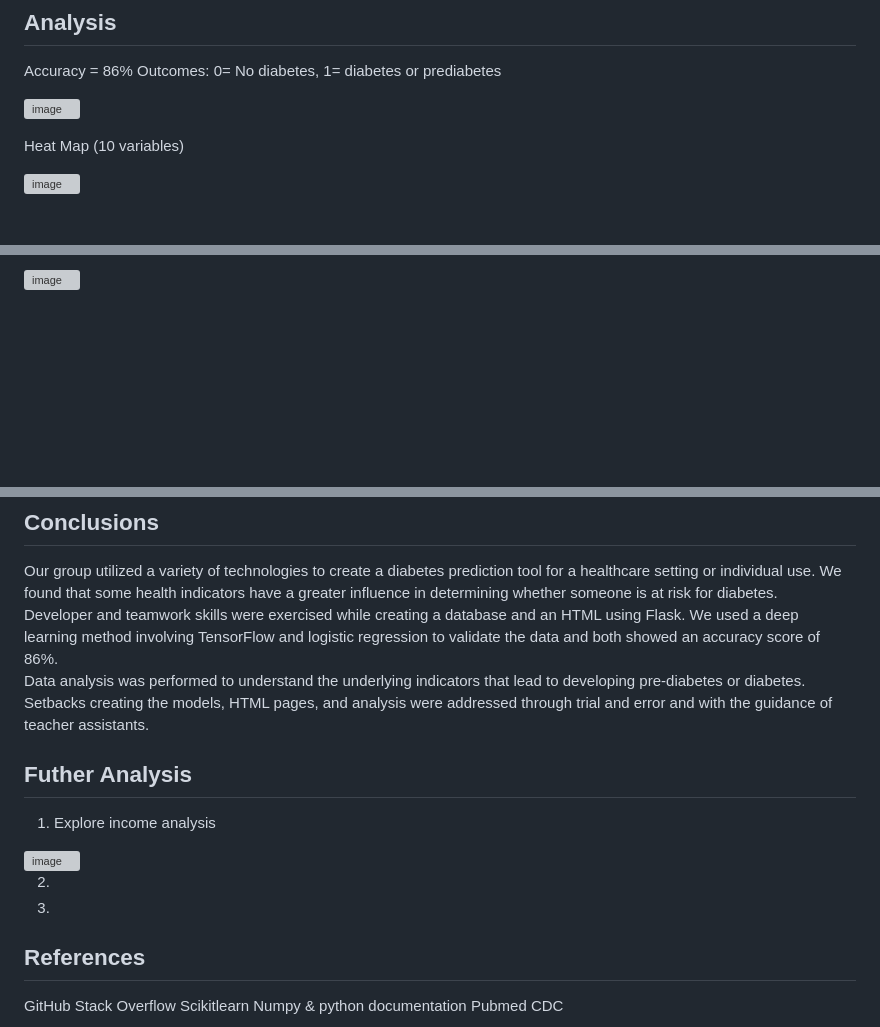
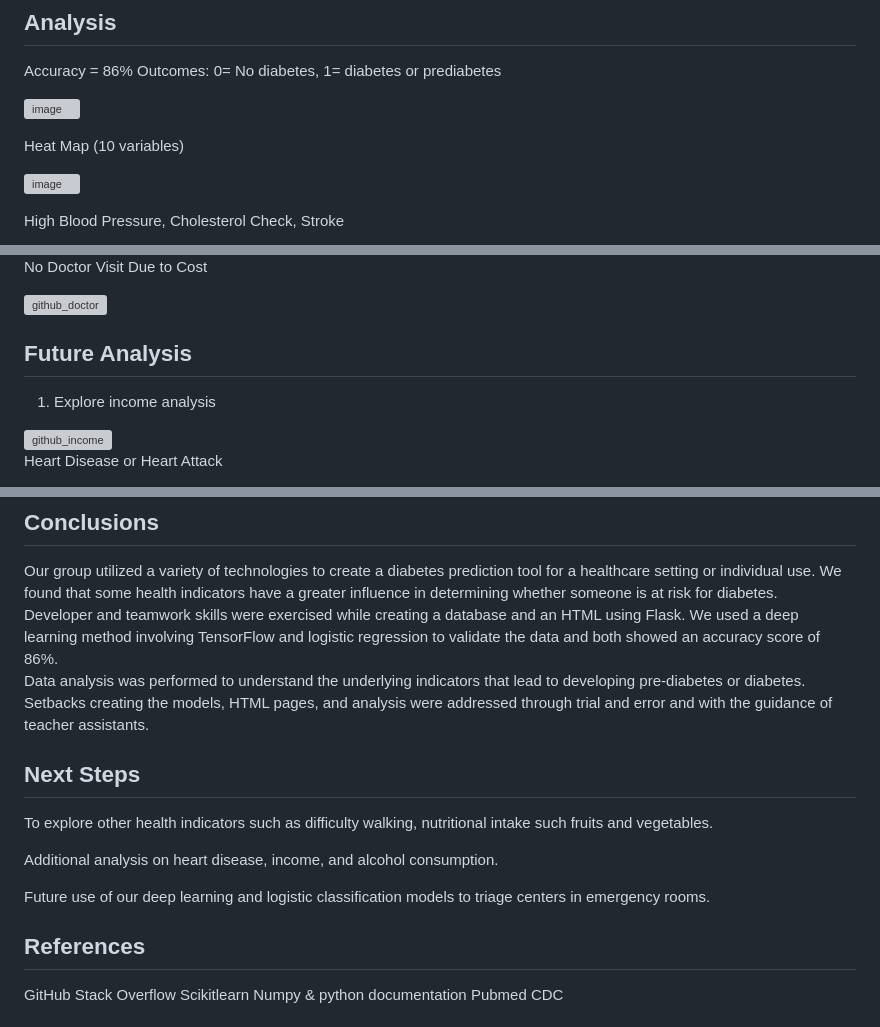
Before and after one commit to Isabel-gt/Final_Project, a Markdown page: README.md, 3 parts joined by grey strips. Drawn GitHub-style; blank space fills up the shorter version; grey boxes are pictures that could not be loaded.

```diff
--- a/README.md
+++ b/README.md
@@ -85,4 +85,5 @@ Heat Map (10 variables)
 
 ![image](https://user-images.githubusercontent.com/111452227/220793032-5b9c1e38-3add-44fc-95d4-3e1473e868aa.png)
 
+High Blood Pressure, Cholesterol Check, Stroke
 
@@ -90,2 +91,15 @@ High Cholesterol
 
-<img width="622" alt="image" src="https://user-images.githubusercontent.com/111452227/219551825-71086f21-017e-458d-a2e2-6b9c06b7df4d.png">
+No Doctor Visit Due to Cost
+
+<img width="808" alt="github_doctor" src="https://user-images.githubusercontent.com/111452227/220824397-216d7531-7794-47eb-9355-322d3b247278.png">
+
+
+
+## Future Analysis
+
+1. Explore income analysis
+
+<img width="881" alt="github_income" src="https://user-images.githubusercontent.com/111452227/220823544-3d29c5c6-231e-4792-b4c8-9d61fba2fdf3.png">
+
+Heart Disease or Heart Attack
+
@@ -122,15 +142,15 @@ We used a deep learning method involving TensorFlow and logistic regression to v
 Data analysis was performed to understand the underlying indicators that lead to developing pre-diabetes or diabetes.
 Setbacks creating the models, HTML pages, and analysis were addressed through trial and error and with the guidance of teacher assistants.
 
+## Next Steps
 
-## Futher Analysis
+To explore other health indicators such as difficulty walking, nutritional intake such fruits and vegetables.
 
-1. Explore income analysis
+Additional analysis on heart disease, income, and alcohol consumption.
 
-<img width="612" alt="image" src="https://user-images.githubusercontent.com/111452227/219551893-af196382-2163-48c5-b83b-474f7c0614ee.png">
+Future use of our deep learning and logistic classification models to triage centers in emergency rooms.
 
-2.
-3.
+
 
 
 ## References
```
Also changed, not shown: other parts of README.md (+9 -3 lines).
